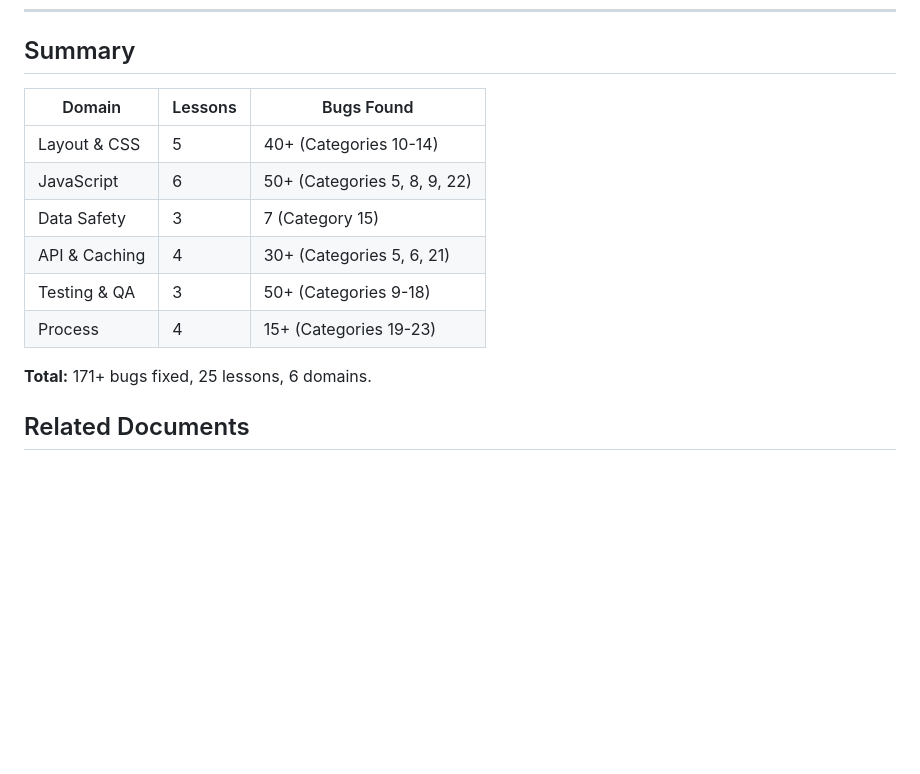
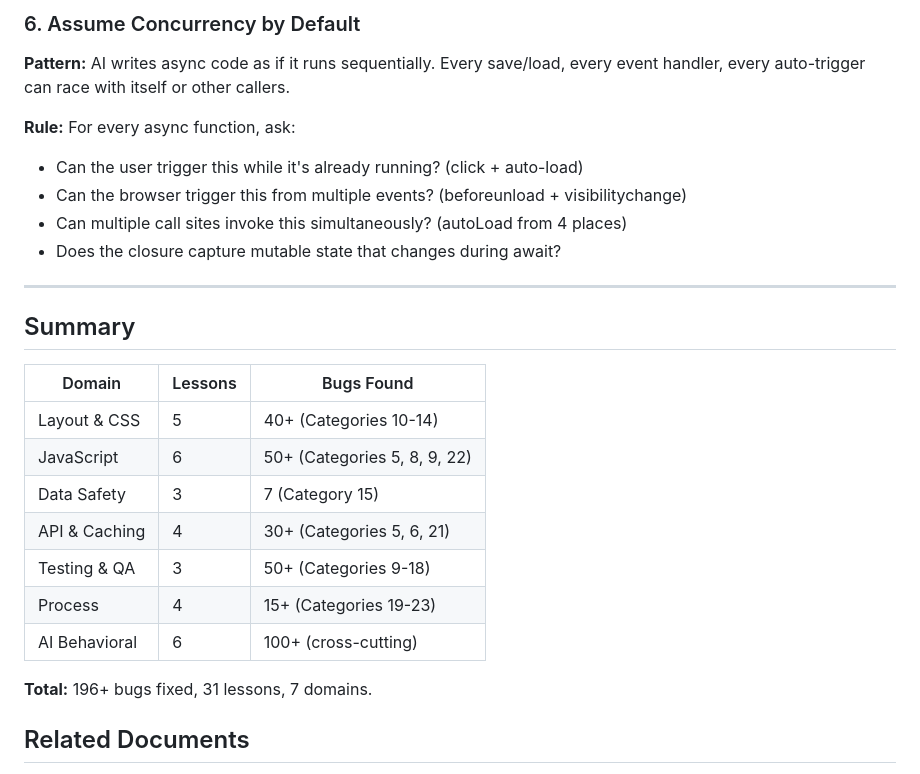
Before and after one commit to industriestitus/stratos-ventures, a Markdown page: docs/CODING-LESSONS.md, the part around one of its changes. Rendered like a GitHub page; blank space fills up the shorter version.

```diff
--- a/docs/CODING-LESSONS.md
+++ b/docs/CODING-LESSONS.md
@@ -276,3 +337,15 @@ Responsive fixes tested at 2-3 sizes missed overflow at boundary widths.
+### 6. Assume Concurrency by Default
+
+**Pattern:** AI writes async code as if it runs sequentially. Every save/load, every event handler, every auto-trigger can race with itself or other callers.
+
+**Rule:** For every async function, ask:
+- Can the user trigger this while it's already running? (click + auto-load)
+- Can the browser trigger this from multiple events? (beforeunload + visibilitychange)
+- Can multiple call sites invoke this simultaneously? (autoLoad from 4 places)
+- Does the closure capture mutable state that changes during await?
+
+---
+
 ## Summary
 
 | Domain | Lessons | Bugs Found |
@@ -283,8 +356,9 @@ Responsive fixes tested at 2-3 sizes missed overflow at boundary widths.
 | API & Caching | 4 | 30+ (Categories 5, 6, 21) |
 | Testing & QA | 3 | 50+ (Categories 9-18) |
 | Process | 4 | 15+ (Categories 19-23) |
+| AI Behavioral | 6 | 100+ (cross-cutting) |
 
-**Total:** 171+ bugs fixed, 25 lessons, 6 domains.
+**Total:** 196+ bugs fixed, 31 lessons, 7 domains.
 
 ## Related Documents
 
```
Also changed, not shown: other parts of docs/CODING-LESSONS.md (+61 -0 lines).
